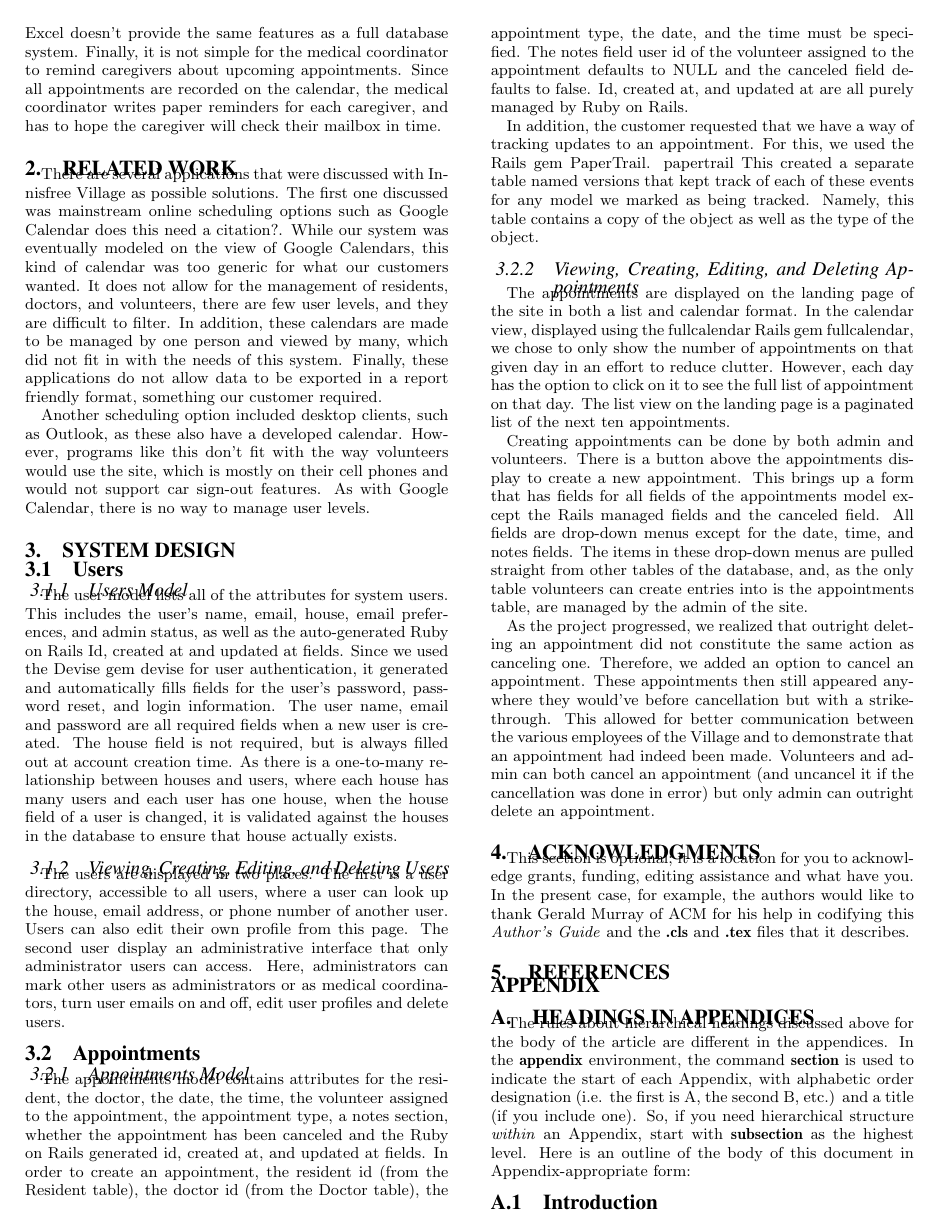
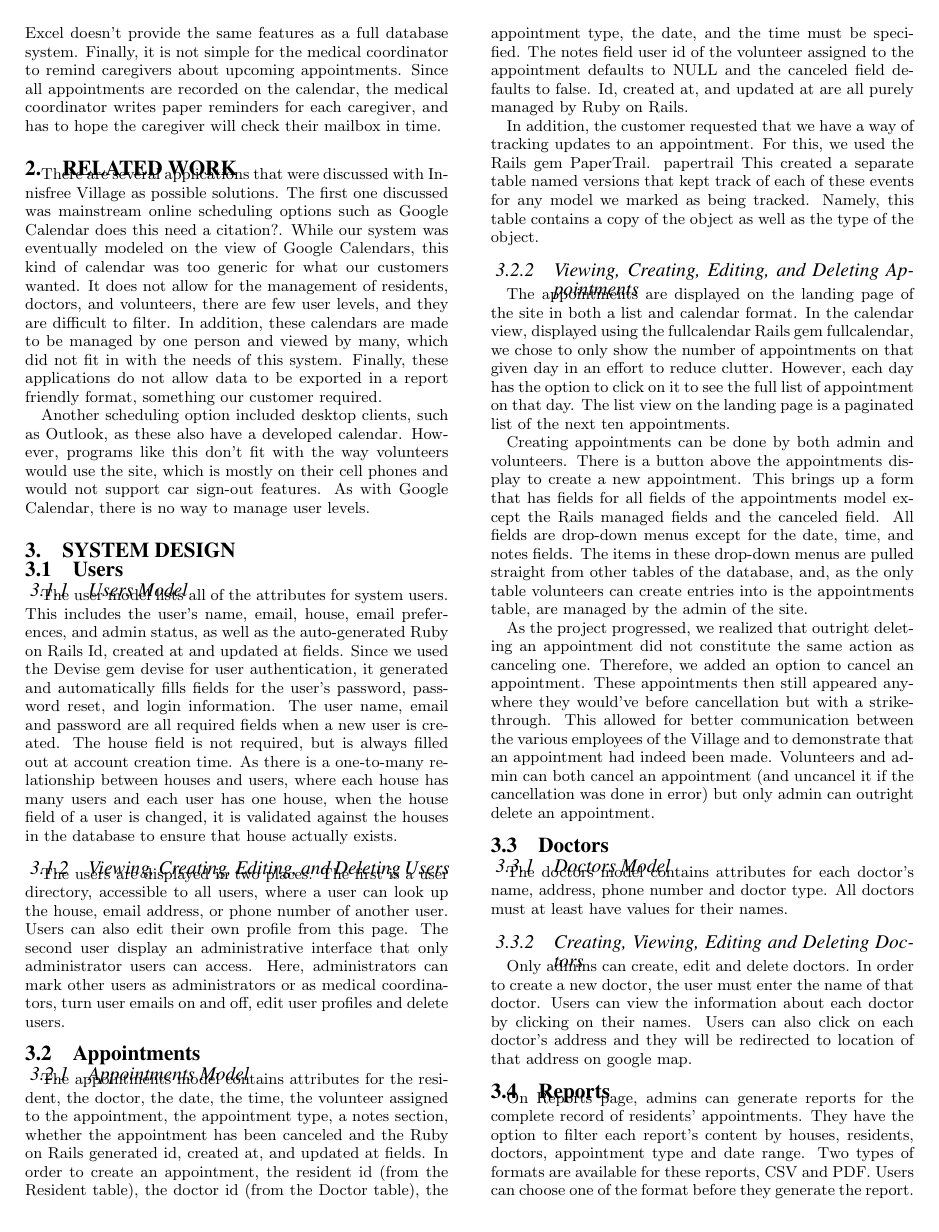
Before and after one commit to willemmanuel/innisfree, a LaTeX paper (docs/TechnicalReport/innisfree-technical.tex): page 2 of 3. Compiled offline with pdfLaTeX.

Commit message:
added doctors and reports

```diff
--- a/docs/TechnicalReport/innisfree-technical.tex
+++ b/docs/TechnicalReport/innisfree-technical.tex
@@ -217,6 +217,19 @@ Creating appointments can be done by both admin and volunteers.  There is a butt
 
 As the project progressed, we realized that outright deleting an appointment did not constitute the same action as canceling one.  Therefore, we added an option to cancel an appointment.  These appointments then still appeared anywhere they would've before cancellation but with a strike-through.  This allowed for better communication between the various employees of the Village and to demonstrate that an appointment had indeed been made.  Volunteers and admin can both cancel an appointment (and uncancel it if the cancellation was done in error) but only admin can outright delete an appointment.
 
+\subsection{Doctors}
+
+\subsubsection{Doctors Model}
+The doctors model contains attributes for each doctor’s name, address, phone number and doctor type. All doctors must at least have values for their names.
+
+\subsubsection{Creating, Viewing, Editing and Deleting Doctors}
+Only admins can create, edit and delete doctors. In order to create a new doctor, the user must enter the name of that doctor. Users can view the information about each doctor by clicking on their names. Users can also click on each doctor’s address and they will be redirected to location of that address on google map.
+
+\subsection{Reports}
+On Reports page, admins can generate reports for the complete record of residents' appointments. They have the option to filter each report's content by houses, residents, doctors, appointment type and date range. Two types of formats are available for these reports, CSV and PDF. Users can choose one of the format before they generate the report. CSV files can be easily imported into Excel and other data management softwares for further editing. PDF files have logo of Innisfree Village in the heading and they are well-formatted with clear headings and tables. Users can easily read them and print them out for filing purposes.
+
+There is a second type of reports that users can generate in Houses page, Home page, Doctors page and Users page. Users can generate a CSV file that includes all the context that are currently displayed on that particular page. For example, if the user chooses to generate this type of CSV report for doctors, that user will go to Doctors page and click on "Download as CSV" and download a CSV file that contains all the information including every doctor's name, address, doctor type and phone number.
+
 %ACKNOWLEDGMENTS are optional
 \section{Acknowledgments}
 This section is optional; it is a location for you
```
